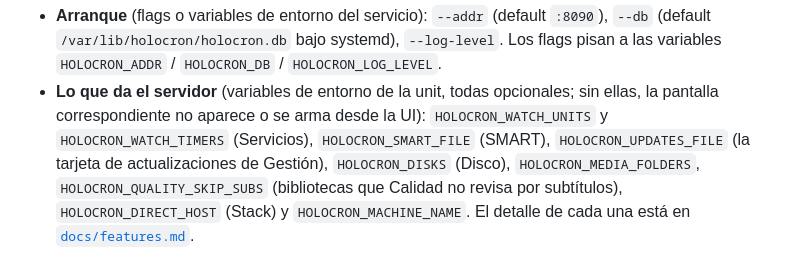
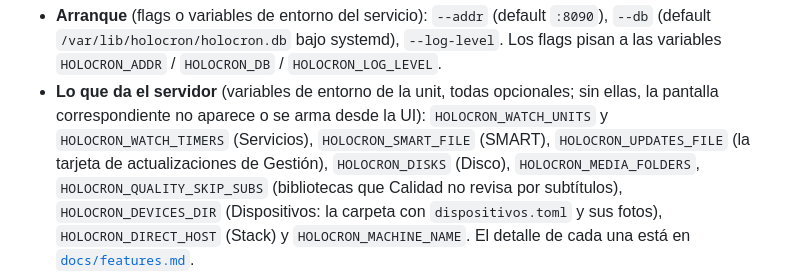
Before and after one commit to criscardozo/holocron, a Markdown page: README.md, the part around the change. GitHub-like rendering.

Commit message:
docs: the Dispositivos page, its file and HOLOCRON_DEVICES_DIR

```diff
--- a/README.md
+++ b/README.md
@@ -142,6 +142,7 @@ Dos niveles:
   `HOLOCRON_SMART_FILE` (SMART), `HOLOCRON_UPDATES_FILE` (la tarjeta de
   actualizaciones de Gestión), `HOLOCRON_DISKS` (Disco), `HOLOCRON_MEDIA_FOLDERS`,
   `HOLOCRON_QUALITY_SKIP_SUBS` (bibliotecas que Calidad no revisa por subtítulos),
+  `HOLOCRON_DEVICES_DIR` (Dispositivos: la carpeta con `dispositivos.toml` y sus fotos),
   `HOLOCRON_DIRECT_HOST` (Stack) y `HOLOCRON_MACHINE_NAME`. El detalle de cada una
   está en [`docs/features.md`](docs/features.md).
 - **Aplicación** (desde la UI, persistido en SQLite): carpetas de medios, dirección de
```
Also changed, not shown: docs/features.md (+39 -0 lines).
